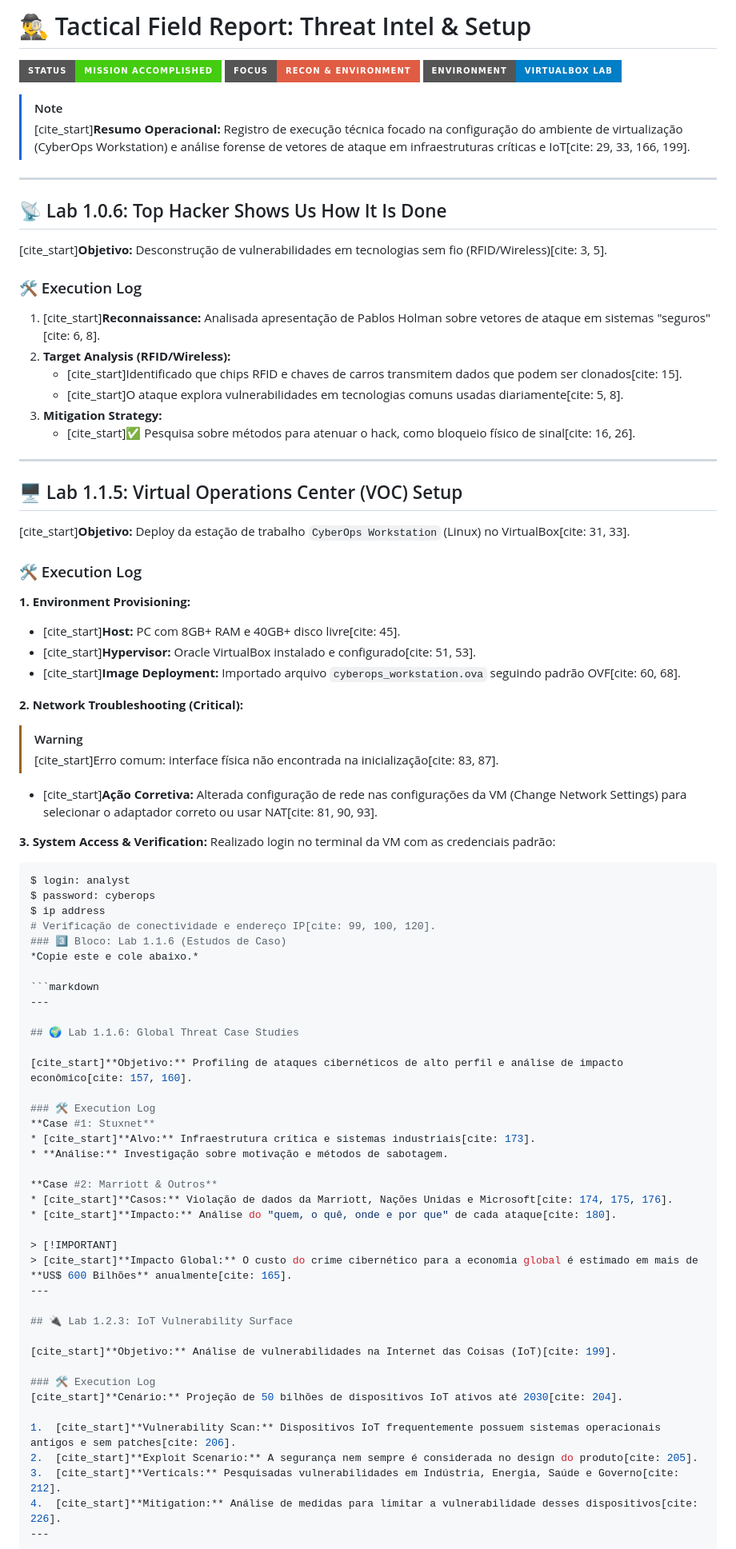
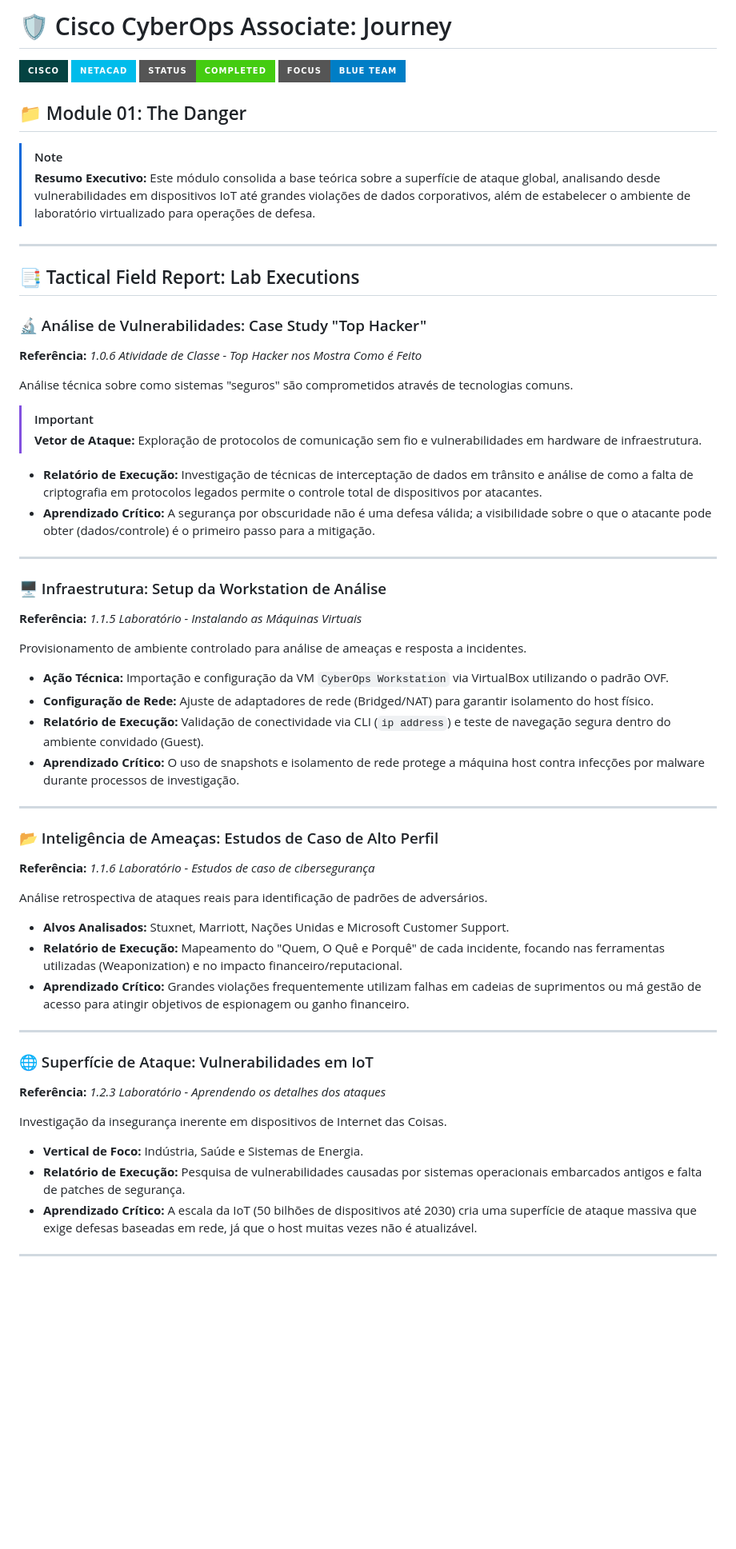
Before and after one commit to ZeldrisMercy/Cisco-CyberOps-Journey, a Markdown page: Module 1 - The Danger/Tactical Field Report.md, the part around one of its changes. Shown at 80% size. GitHub-like rendering; badges without logos; blank space fills up the shorter version.

Commit message:
Revise Tactical Field Report structure and content
Updated the Tactical Field Report to reflect new focus and structure, including changes to the module title, execution logs, and analysis sections.

````diff
--- a/Module 1 - The Danger/Tactical Field Report.md
+++ b/Module 1 - The Danger/Tactical Field Report.md
@@ -1,84 +1,63 @@
-# 🕵️‍♂️ Tactical Field Report: Threat Intel & Setup
+# 🛡️ Cisco CyberOps Associate: Journey
 
-![Status](https://img.shields.io/badge/Status-Mission_Accomplished-success?style=for-the-badge)
-![Focus](https://img.shields.io/badge/Focus-Recon_&_Environment-red?style=for-the-badge)
-![Environment](https://img.shields.io/badge/Environment-VirtualBox_Lab-blue?style=for-the-badge)
+![Cisco](https://img.shields.io/badge/CISCO-044342?style=for-the-badge&logo=cisco&logoColor=white)
+![Netacad](https://img.shields.io/badge/NETACAD-00BCEB?style=for-the-badge&logo=cisco&logoColor=white)
+![Status](https://img.shields.io/badge/STATUS-COMPLETED-success?style=for-the-badge)
+![Focus](https://img.shields.io/badge/FOCUS-BLUE%20TEAM-blue?style=for-the-badge)
+
+## 📁 Module 01: The Danger
 
 > [!NOTE]
-> [cite_start]**Resumo Operacional:** Registro de execução técnica focado na configuração do ambiente de virtualização (CyberOps Workstation) e análise forense de vetores de ataque em infraestruturas críticas e IoT[cite: 29, 33, 166, 199].
+> **Resumo Executivo:** Este módulo consolida a base teórica sobre a superfície de ataque global, analisando desde vulnerabilidades em dispositivos IoT até grandes violações de dados corporativos, além de estabelecer o ambiente de laboratório virtualizado para operações de defesa.
 
 ---
 
-## 📡 Lab 1.0.6: Top Hacker Shows Us How It Is Done
+## 📑 Tactical Field Report: Lab Executions
 
-[cite_start]**Objetivo:** Desconstrução de vulnerabilidades em tecnologias sem fio (RFID/Wireless)[cite: 3, 5].
+### 🔬 Análise de Vulnerabilidades: Case Study "Top Hacker"
+**Referência:** *1.0.6 Atividade de Classe - Top Hacker nos Mostra Como é Feito*
 
-### 🛠️ Execution Log
-1.  [cite_start]**Reconnaissance:** Analisada apresentação de Pablos Holman sobre vetores de ataque em sistemas "seguros"[cite: 6, 8].
-2.  **Target Analysis (RFID/Wireless):**
-    * [cite_start]Identificado que chips RFID e chaves de carros transmitem dados que podem ser clonados[cite: 15].
-    * [cite_start]O ataque explora vulnerabilidades em tecnologias comuns usadas diariamente[cite: 5, 8].
-3.  **Mitigation Strategy:**
-    * [cite_start]✅ Pesquisa sobre métodos para atenuar o hack, como bloqueio físico de sinal[cite: 16, 26].
+Análise técnica sobre como sistemas "seguros" são comprometidos através de tecnologias comuns.
+
+> [!IMPORTANT]
+> **Vetor de Ataque:** Exploração de protocolos de comunicação sem fio e vulnerabilidades em hardware de infraestrutura.
+
+* **Relatório de Execução:** Investigação de técnicas de interceptação de dados em trânsito e análise de como a falta de criptografia em protocolos legados permite o controle total de dispositivos por atacantes.
+* **Aprendizado Crítico:** A segurança por obscuridade não é uma defesa válida; a visibilidade sobre o que o atacante pode obter (dados/controle) é o primeiro passo para a mitigação.
 
 ---
 
-## 🖥️ Lab 1.1.5: Virtual Operations Center (VOC) Setup
+### 🖥️ Infraestrutura: Setup da Workstation de Análise
+**Referência:** *1.1.5 Laboratório - Instalando as Máquinas Virtuais*
 
-[cite_start]**Objetivo:** Deploy da estação de trabalho `CyberOps Workstation` (Linux) no VirtualBox[cite: 31, 33].
+Provisionamento de ambiente controlado para análise de ameaças e resposta a incidentes.
 
-### 🛠️ Execution Log
-**1. Environment Provisioning:**
-* [cite_start]**Host:** PC com 8GB+ RAM e 40GB+ disco livre[cite: 45].
-* [cite_start]**Hypervisor:** Oracle VirtualBox instalado e configurado[cite: 51, 53].
-* [cite_start]**Image Deployment:** Importado arquivo `cyberops_workstation.ova` seguindo padrão OVF[cite: 60, 68].
+* **Ação Técnica:** Importação e configuração da VM `CyberOps Workstation` via VirtualBox utilizando o padrão OVF.
+* **Configuração de Rede:** Ajuste de adaptadores de rede (Bridged/NAT) para garantir isolamento do host físico.
+* **Relatório de Execução:** Validação de conectividade via CLI (`ip address`) e teste de navegação segura dentro do ambiente convidado (Guest).
+* **Aprendizado Crítico:** O uso de snapshots e isolamento de rede protege a máquina host contra infecções por malware durante processos de investigação.
 
-**2. Network Troubleshooting (Critical):**
-> [!WARNING]
-> [cite_start]Erro comum: interface física não encontrada na inicialização[cite: 83, 87].
-
-* [cite_start]**Ação Corretiva:** Alterada configuração de rede nas configurações da VM (Change Network Settings) para selecionar o adaptador correto ou usar NAT[cite: 81, 90, 93].
-
-**3. System Access & Verification:**
-Realizado login no terminal da VM com as credenciais padrão:
-```bash
-$ login: analyst
-$ password: cyberops
-$ ip address
-# Verificação de conectividade e endereço IP[cite: 99, 100, 120].
-### 3️⃣ Bloco: Lab 1.1.6 (Estudos de Caso)
-*Copie este e cole abaixo.*
-
-```markdown
 ---
 
-## 🌍 Lab 1.1.6: Global Threat Case Studies
+### 📂 Inteligência de Ameaças: Estudos de Caso de Alto Perfil
+**Referência:** *1.1.6 Laboratório - Estudos de caso de cibersegurança*
 
-[cite_start]**Objetivo:** Profiling de ataques cibernéticos de alto perfil e análise de impacto econômico[cite: 157, 160].
+Análise retrospectiva de ataques reais para identificação de padrões de adversários.
 
-### 🛠️ Execution Log
-**Case #1: Stuxnet**
-* [cite_start]**Alvo:** Infraestrutura crítica e sistemas industriais[cite: 173].
-* **Análise:** Investigação sobre motivação e métodos de sabotagem.
+* **Alvos Analisados:** Stuxnet, Marriott, Nações Unidas e Microsoft Customer Support.
+* **Relatório de Execução:** Mapeamento do "Quem, O Quê e Porquê" de cada incidente, focando nas ferramentas utilizadas (Weaponization) e no impacto financeiro/reputacional.
+* **Aprendizado Crítico:** Grandes violações frequentemente utilizam falhas em cadeias de suprimentos ou má gestão de acesso para atingir objetivos de espionagem ou ganho financeiro.
 
-**Case #2: Marriott & Outros**
-* [cite_start]**Casos:** Violação de dados da Marriott, Nações Unidas e Microsoft[cite: 174, 175, 176].
-* [cite_start]**Impacto:** Análise do "quem, o quê, onde e por que" de cada ataque[cite: 180].
-
-> [!IMPORTANT]
-> [cite_start]**Impacto Global:** O custo do crime cibernético para a economia global é estimado em mais de **US$ 600 Bilhões** anualmente[cite: 165].
 ---
 
-## 🔌 Lab 1.2.3: IoT Vulnerability Surface
+### 🌐 Superfície de Ataque: Vulnerabilidades em IoT
+**Referência:** *1.2.3 Laboratório - Aprendendo os detalhes dos ataques*
 
-[cite_start]**Objetivo:** Análise de vulnerabilidades na Internet das Coisas (IoT)[cite: 199].
+Investigação da insegurança inerente em dispositivos de Internet das Coisas.
 
-### 🛠️ Execution Log
-[cite_start]**Cenário:** Projeção de 50 bilhões de dispositivos IoT ativos até 2030[cite: 204].
+* **Vertical de Foco:** Indústria, Saúde e Sistemas de Energia.
+* **Relatório de Execução:** Pesquisa de vulnerabilidades causadas por sistemas operacionais embarcados antigos e falta de patches de segurança.
+* **Aprendizado Crítico:** A escala da IoT (50 bilhões de dispositivos até 2030) cria uma superfície de ataque massiva que exige defesas baseadas em rede, já que o host muitas vezes não é atualizável.
 
-1.  [cite_start]**Vulnerability Scan:** Dispositivos IoT frequentemente possuem sistemas operacionais antigos e sem patches[cite: 206].
-2.  [cite_start]**Exploit Scenario:** A segurança nem sempre é considerada no design do produto[cite: 205].
-3.  [cite_start]**Verticals:** Pesquisadas vulnerabilidades em Indústria, Energia, Saúde e Governo[cite: 212].
-4.  [cite_start]**Mitigation:** Análise de medidas para limitar a vulnerabilidade desses dispositivos[cite: 226].
 ---
 
````
Also changed, not shown: other parts of Module 1 - The Danger/Tactical Field Report.md (+10 -9 lines).
